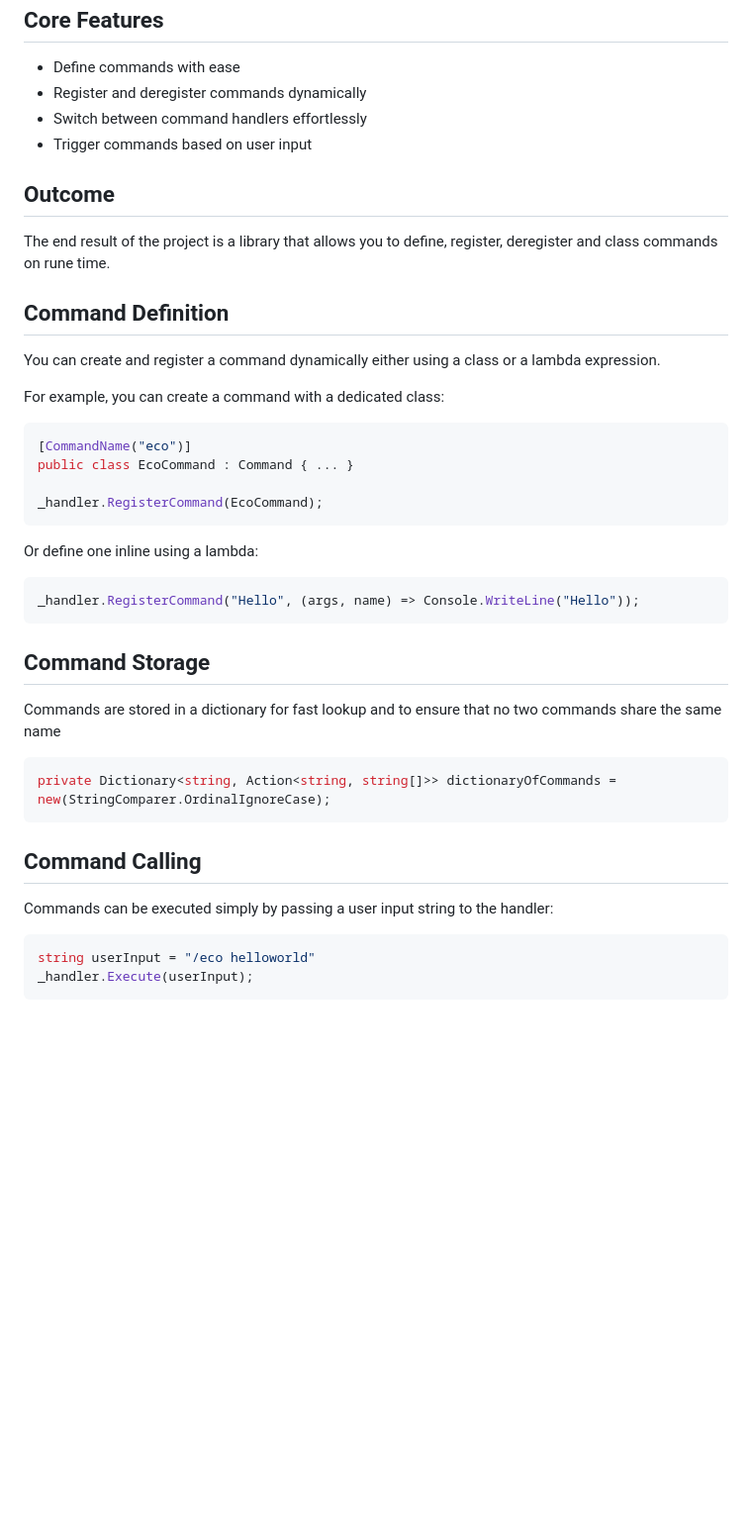
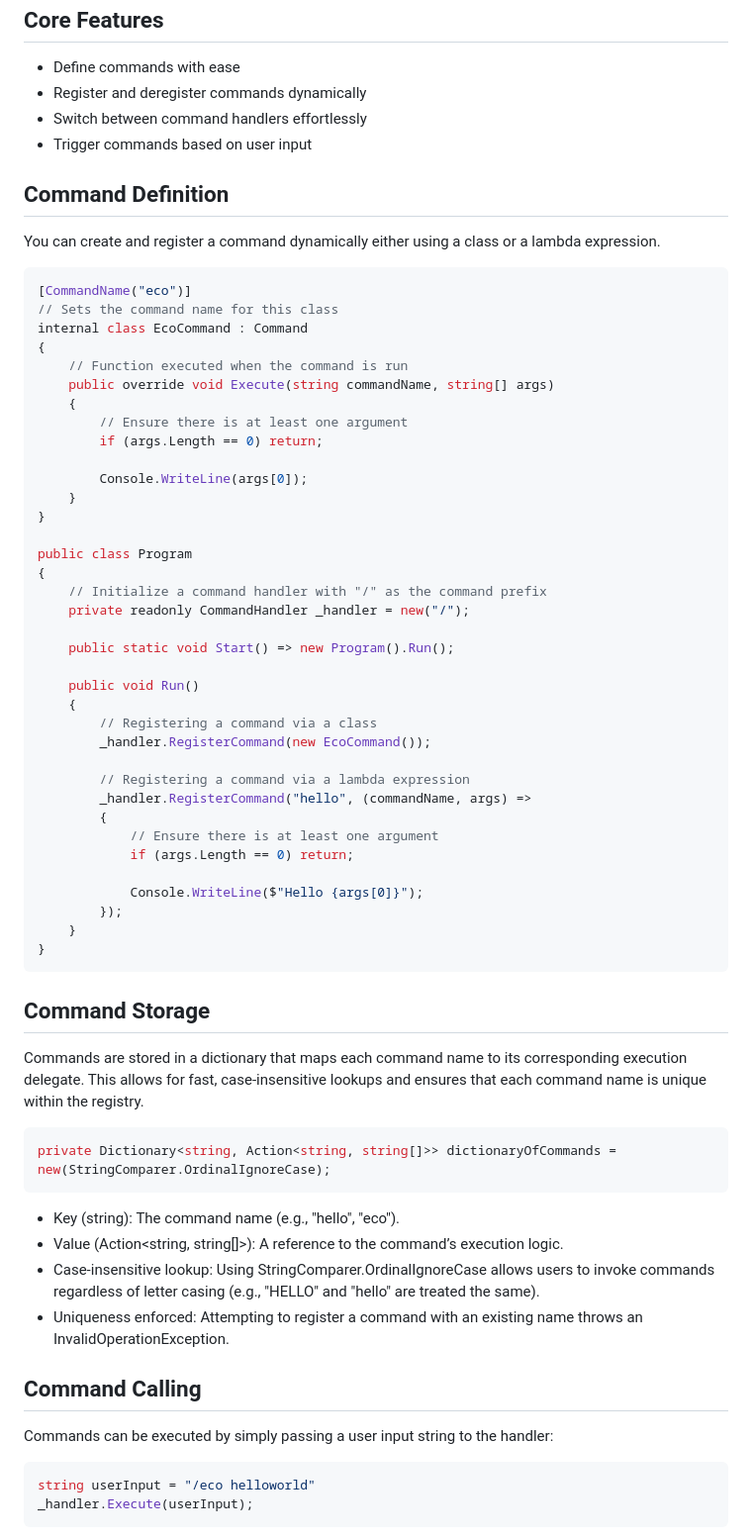
Before and after one commit to Entropire/entropire.github.io, a Markdown page: Content/SimpleCommands.md, the part around the change printed below. Shown: that part at 99% size. GitHub-like rendering; blank space fills up the shorter version.

````diff
--- a/Content/SimpleCommands.md
+++ b/Content/SimpleCommands.md
@@ -24,33 +24,60 @@ The goal of this project was to create a lightweight, easy-to-use library that p
 - Switch between command handlers effortlessly
 - Trigger commands based on user input
 
-## Outcome
-The end result of the project is a library that allows you to define, register, deregister and class commands on rune time.
-
 ## Command Definition
 You can create and register a command dynamically either using a class or a lambda expression.
-
-For example, you can create a command with a dedicated class:
 ```cs
 [CommandName("eco")]
-public class EcoCommand : Command { ... }
+// Sets the command name for this class
+internal class EcoCommand : Command
+{
+    // Function executed when the command is run
+    public override void Execute(string commandName, string[] args)
+    {
+        // Ensure there is at least one argument
+        if (args.Length == 0) return;
 
-_handler.RegisterCommand(EcoCommand);
-```
+        Console.WriteLine(args[0]);
+    }
+}
 
-Or define one inline using a lambda:
-```cs
-_handler.RegisterCommand("Hello", (args, name) => Console.WriteLine("Hello"));
+public class Program
+{
+    // Initialize a command handler with "/" as the command prefix
+    private readonly CommandHandler _handler = new("/");
+
+    public static void Start() => new Program().Run();
+
+    public void Run()
+    {
+        // Registering a command via a class
+        _handler.RegisterCommand(new EcoCommand());
+
+        // Registering a command via a lambda expression
+        _handler.RegisterCommand("hello", (commandName, args) =>
+        {
+            // Ensure there is at least one argument
+            if (args.Length == 0) return;
+
+            Console.WriteLine($"Hello {args[0]}");
+        });
+    }
+}
 ```
 
 ## Command Storage
-Commands are stored in a dictionary for fast lookup and to ensure that no two commands share the same name
+Commands are stored in a dictionary that maps each command name to its corresponding execution delegate.
+This allows for fast, case-insensitive lookups and ensures that each command name is unique within the registry.
 ```cs
 private Dictionary<string, Action<string, string[]>> dictionaryOfCommands = new(StringComparer.OrdinalIgnoreCase);
 ```
+- Key (string): The command name (e.g., "hello", "eco").
+- Value (Action<string, string[]>): A reference to the command’s execution logic.
+- Case-insensitive lookup: Using StringComparer.OrdinalIgnoreCase allows users to invoke commands regardless of letter casing (e.g., "HELLO" and "hello" are treated the same).
+- Uniqueness enforced: Attempting to register a command with an existing name throws an InvalidOperationException.
 
 ## Command Calling
-Commands can be executed simply by passing a user input string to the handler:
+Commands can be executed by simply passing a user input string to the handler:
 ```cs
 string userInput = "/eco helloworld"
 _handler.Execute(userInput);
````
Also changed, not shown: other parts of Content/SimpleCommands.md (+24 -3 lines), Content/Portfolio.md (+21 -12 lines), Content/SimpleFactions.md (added, +33 -0 lines), Content/TeamManager.md (+101 -76 lines), Content/Img/SimpleFactions/SimpleFactions_Banner.png (added), 12 other files.
